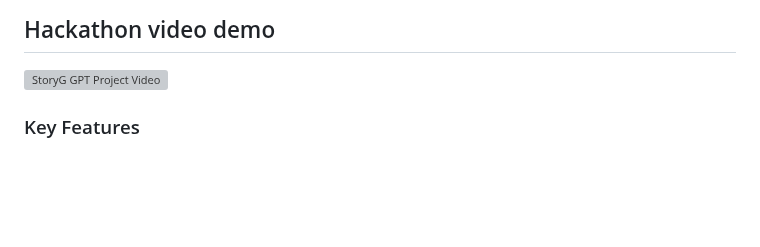
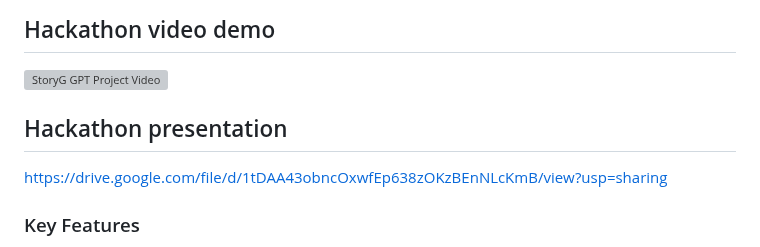
Before and after one commit to nzrkmdr/StoryG, a Markdown page: README.md, the part around the change. Drawn GitHub-style; blank space fills up the shorter version; grey boxes are pictures that could not be loaded.

```diff
--- a/README.md
+++ b/README.md
@@ -10,7 +10,8 @@ Visit the StoryG GPT page to test and demo the tool: https://chat.openai.com/g/g
 ## Hackathon video demo
 [![StoryG GPT Project Video](http://img.youtube.com/vi/NQgcWb3Aohk/0.jpg)](http://www.youtube.com/watch?v=NQgcWb3Aohk "StoryG GPT Project Video")
 
-
+## Hackathon presentation
+https://drive.google.com/file/d/1tDAA43obncOxwfEp638zOKzBEnNLcKmB/view?usp=sharing
 
 
 
```
